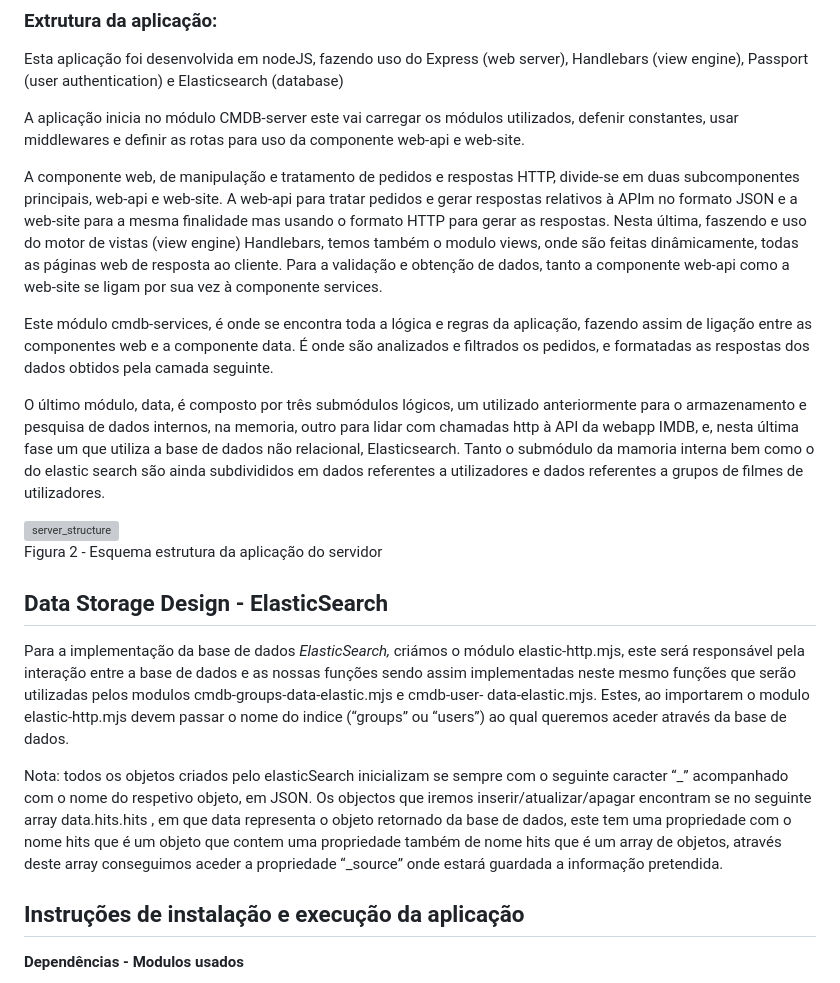
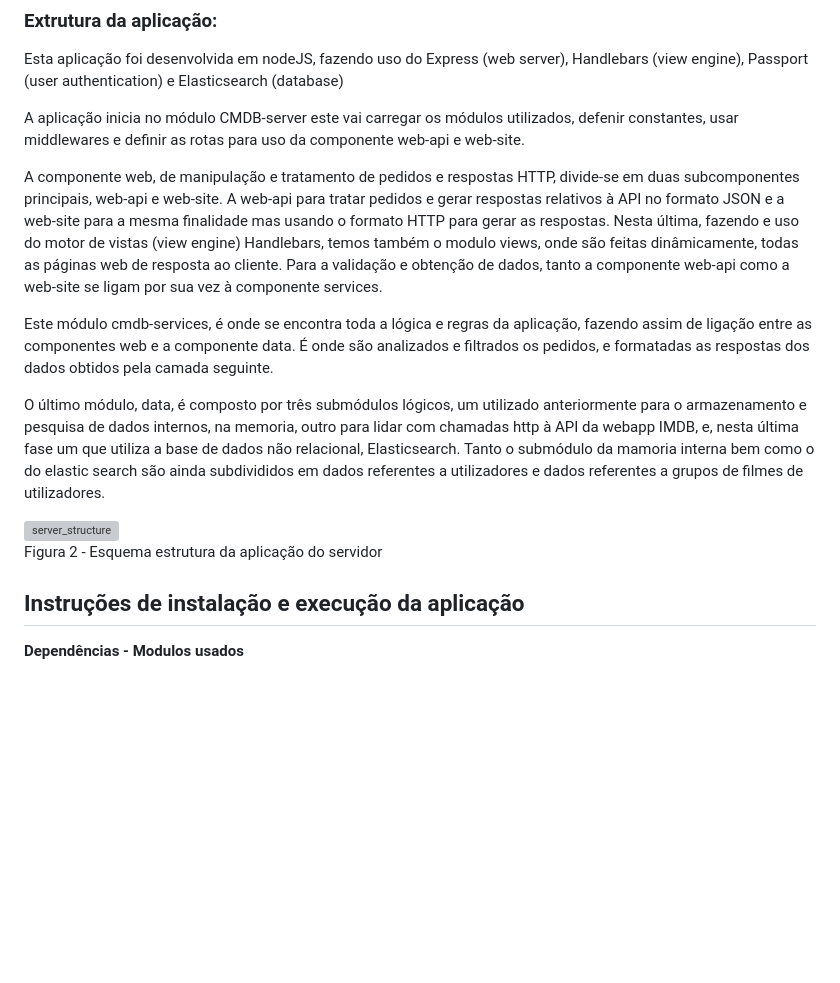
Before and after one commit to ISEL-ven/LEICIPW31N-G01, a Markdown page: docs/report.md, the part around the change. Drawn GitHub-style; blank space fills up the shorter version; grey boxes are pictures that could not be loaded.

Commit message:
report v4

```diff
--- a/docs/report.md
+++ b/docs/report.md
@@ -47,7 +47,7 @@ Esta aplicação foi desenvolvida em nodeJS, fazendo uso do Express (web server)
 A aplicação inicia no módulo CMDB-server este vai carregar os módulos utilizados, defenir constantes, usar middlewares e definir as rotas para uso da componente web-api e web-site.
 
 A componente web, de manipulação e tratamento de pedidos e respostas HTTP, divide-se em duas subcomponentes principais,  web-api e web-site.
-A web-api para tratar pedidos e gerar respostas relativos à APIm no formato JSON e a web-site para a mesma finalidade mas usando o formato HTTP para gerar as respostas. Nesta última, faszendo e uso do motor de vistas (view engine) Handlebars, temos também o modulo views, onde são feitas dinâmicamente, todas as páginas web de resposta ao cliente. Para a validação e obtenção de dados, tanto a componente web-api como a web-site se ligam por sua vez à componente services.
+A web-api para tratar pedidos e gerar respostas relativos à API no formato JSON e a web-site para a mesma finalidade mas usando o formato HTTP para gerar as respostas. Nesta última, fazendo e uso do motor de vistas (view engine) Handlebars, temos também o modulo views, onde são feitas dinâmicamente, todas as páginas web de resposta ao cliente. Para a validação e obtenção de dados, tanto a componente web-api como a web-site se ligam por sua vez à componente services.
 
 Este módulo cmdb-services, é onde se encontra toda a lógica e regras da aplicação, fazendo assim de ligação entre as componentes web e a componente data. É onde são analizados e filtrados os pedidos, e formatadas as respostas dos dados obtidos pela camada seguinte.
 
@@ -55,12 +55,6 @@ O último módulo, data, é composto por três submódulos lógicos, um utilizad
 
 ![server_structure](https://github.com/isel-leic-ipw/cmdb-ipw-leic2223i-ipw31n-g01/blob/main/docs/images/server.jpg)
 Figura 2 - Esquema estrutura da aplicação do servidor
-
-## Data Storage Design - ElasticSearch
-
-Para a implementação da base de dados  _ElasticSearch,_  criámos o módulo elastic-http.mjs, este será responsável pela interação entre a base de dados e as nossas funções sendo assim implementadas neste mesmo funções que serão utilizadas pelos modulos cmdb-groups-data-elastic.mjs e cmdb-user- data-elastic.mjs. Estes, ao importarem o modulo elastic-http.mjs devem passar o nome do indice (“groups” ou “users”) ao qual queremos aceder através da base de dados.
-
-Nota: todos os objetos criados pelo elasticSearch inicializam se sempre com o seguinte caracter “_” acompanhado com o nome do respetivo objeto, em JSON. Os objectos que iremos inserir/atualizar/apagar encontram se no seguinte array data.hits.hits , em que data representa o objeto retornado da base de dados, este tem uma propriedade com o nome hits que é um objeto que contem uma propriedade também de nome hits que é um array de objetos, através deste array conseguimos aceder a propriedade “_source” onde estará guardada a informação pretendida.
 
 
 ## Instruções de instalação e execução da aplicação
```
